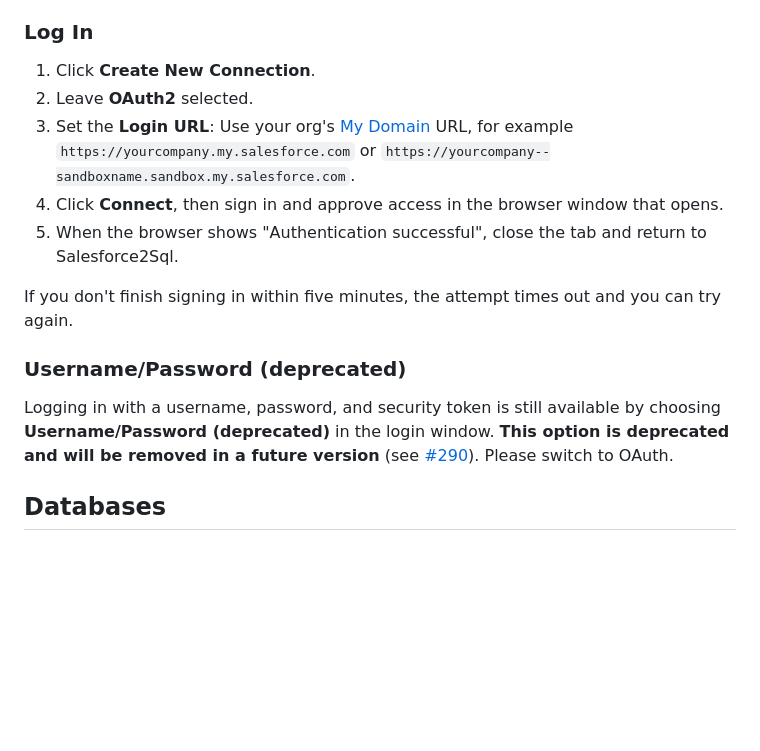
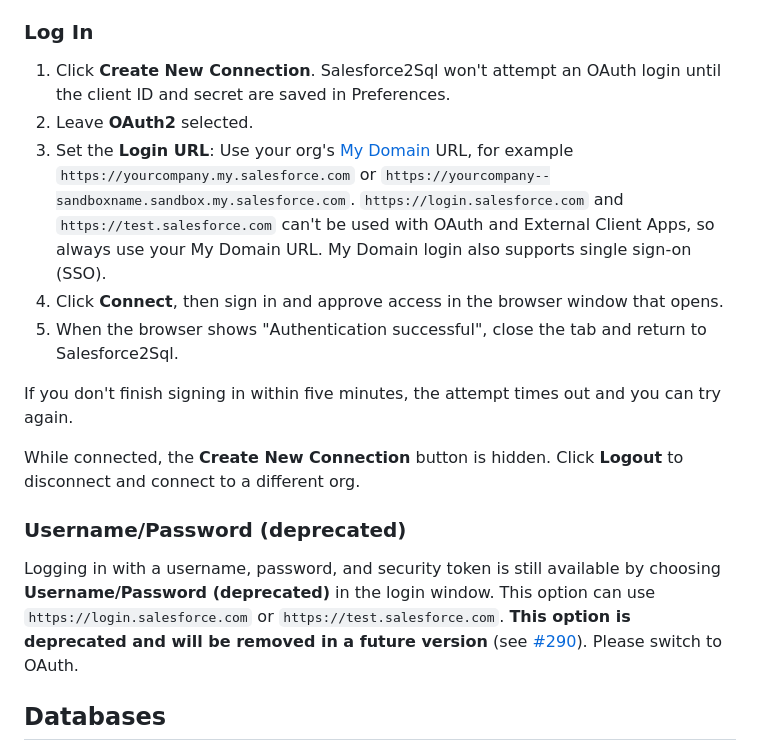
Before and after one commit to acrosman/Salesforce2Sql, a Markdown page: ReadMe.md, the part around the change. Rendered like a GitHub page; blank space fills up the shorter version.

Commit message:
Document the My Domain requirement and single-connection behavior
Note that login and test URLs can't be used with OAuth and External Client Apps, that OAuth won't start until Preferences has the credentials, and that Create New Connection is hidden while connected.

Co-Authored-By: Claude Opus 5.5 <noreply@anthropic.com>

```diff
--- a/ReadMe.md
+++ b/ReadMe.md
@@ -72,19 +72,22 @@ The client ID and secret are stored encrypted. If your system doesn't support en
 
 ### Log In
 
-1. Click **Create New Connection**.
+1. Click **Create New Connection**. Salesforce2Sql won't attempt an OAuth login until the client ID and secret are saved in Preferences.
 2. Leave **OAuth2** selected.
 3. Set the **Login URL**: Use your org's [My Domain](https://help.salesforce.com/s/articleView?id=xcloud.domain_name_overview.htm&type=5) URL, for example `https://yourcompany.my.salesforce.com` or `https://yourcompany--sandboxname.sandbox.my.salesforce.com`.
+   `https://login.salesforce.com` and `https://test.salesforce.com` can't be used with OAuth and External Client Apps, so always use your My Domain URL. My Domain login also supports single sign-on (SSO).
 4. Click **Connect**, then sign in and approve access in the browser window that opens.
 5. When the browser shows "Authentication successful", close the tab and return to Salesforce2Sql.
 
 If you don't finish signing in within five minutes, the attempt times out and you can try again.
 
+While connected, the **Create New Connection** button is hidden. Click **Logout** to disconnect and connect to a different org.
+
 ### Username/Password (deprecated)
 
 <!-- DEPRECATED(password-login): remove this section when #290 is done. -->
 
-Logging in with a username, password, and security token is still available by choosing **Username/Password (deprecated)** in the login window. **This option is deprecated and will be removed in a future version** (see [#290](https://github.com/acrosman/Salesforce2Sql/issues/290)). Please switch to OAuth.
+Logging in with a username, password, and security token is still available by choosing **Username/Password (deprecated)** in the login window. This option can use `https://login.salesforce.com` or `https://test.salesforce.com`. **This option is deprecated and will be removed in a future version** (see [#290](https://github.com/acrosman/Salesforce2Sql/issues/290)). Please switch to OAuth.
 
 ## Databases
 
```
Also changed, not shown: documentation/GettingStarted.md (+3 -1 lines).
